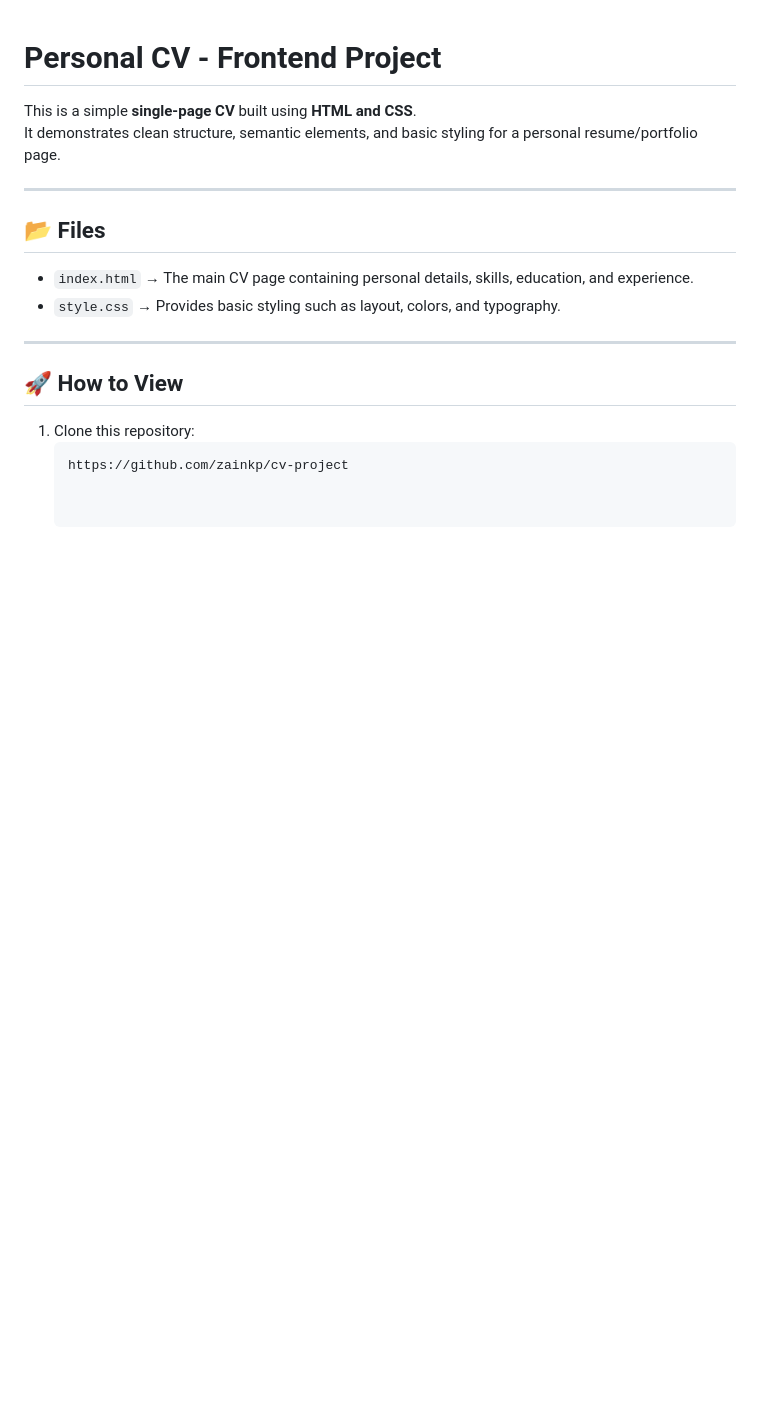
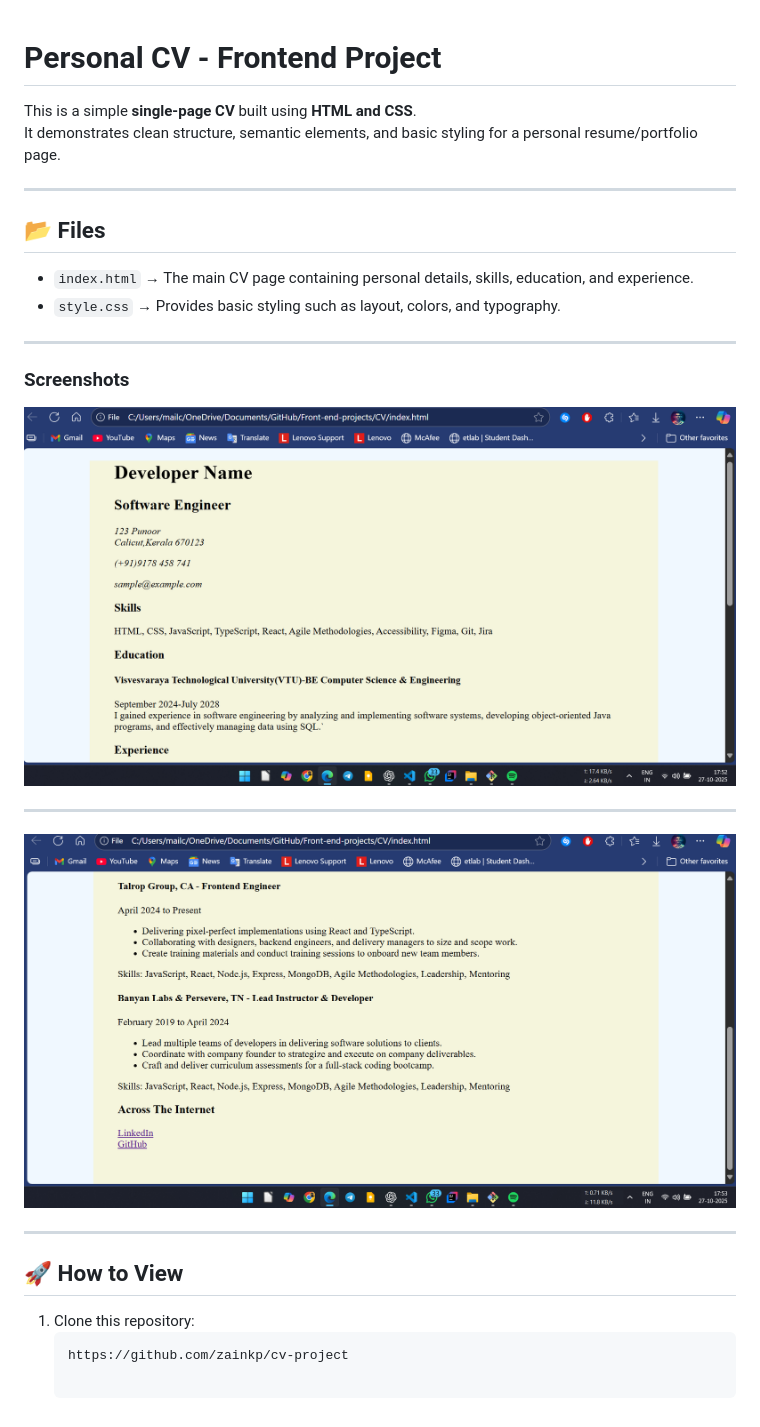
Before and after one commit to zainkp/Front-end-projects, a Markdown page: README.md, the part around the change. Rendered like a GitHub page; pictures changed too: snaps/part1.png (added), snaps/part2.png (added); blank space fills up the shorter version.

Commit message:
added screenshots for better clarity and updated the README file accordingly.

````diff
--- a/README.md
+++ b/README.md
@@ -11,6 +11,16 @@ It demonstrates clean structure, semantic elements, and basic styling for a pers
 
 ---
 
+### Screenshots
+
+![part 1](snaps/part1.png)
+
+---
+
+![part 2](snaps/part2.png)
+
+---
+
 ## 🚀 How to View
 1. Clone this repository:
    ```bash
````
